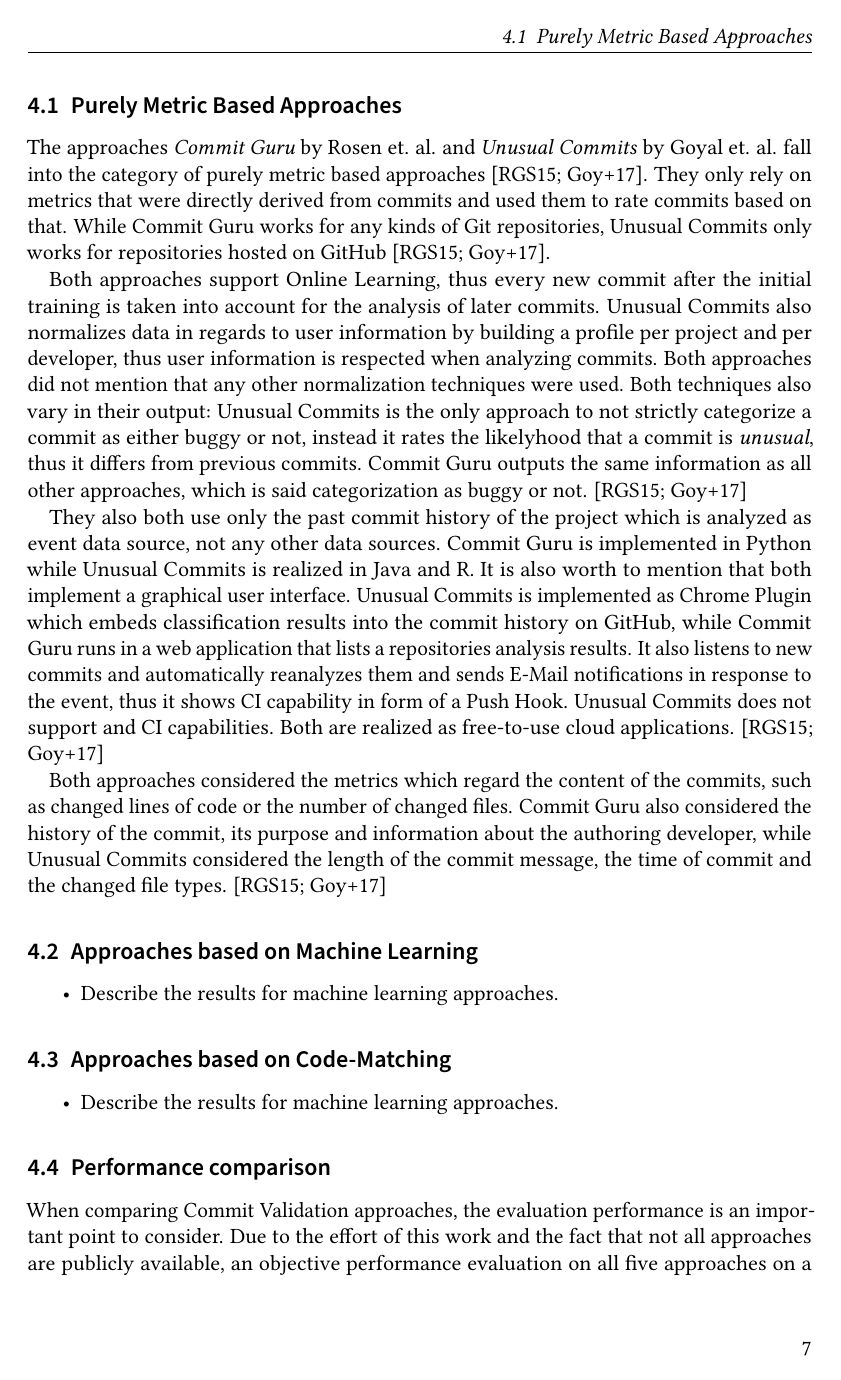
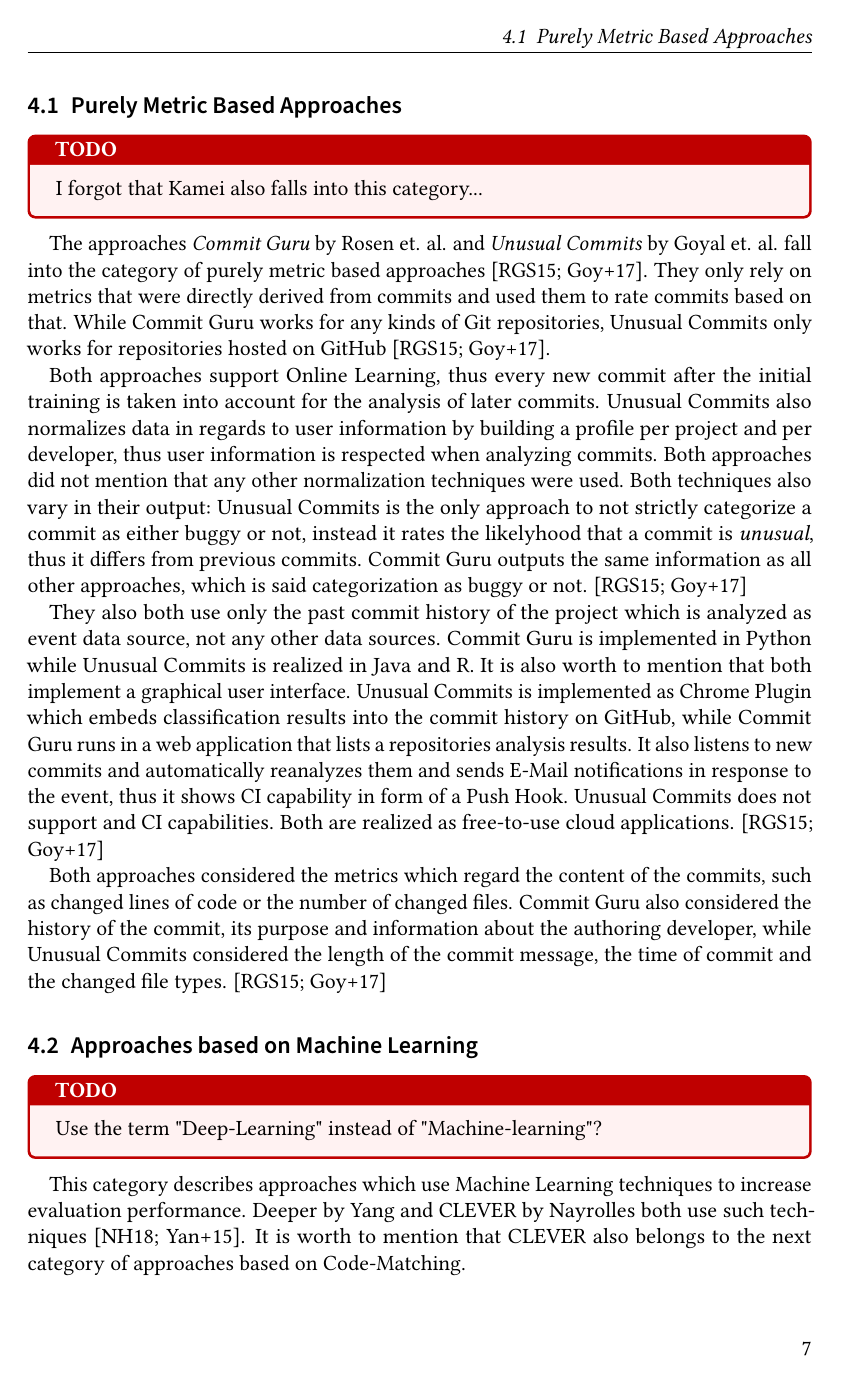
Before and after one commit to lukasbach/commit-validation, LaTeX slides (seminar.tex, which reads sections/content.tex): page 7 of 12 before the commit and page 7 of 13 after it. Compiled offline with pdfLaTeX.

Commit message:
More content for Comparison results

```diff
--- a/sections/content.tex
+++ b/sections/content.tex
@@ -208,6 +208,8 @@ While the previous section has described the comparison schema, the results will
 %TODO use \paragraph{title} per approach
 \subsection{Purely Metric Based Approaches}
 
+\todo{I forgot that Kamei also falls into this category...}
+
 The approaches \textit{Commit Guru} by Rosen et. al. and \textit{Unusual Commits} by Goyal et. al. fall into the category of purely metric based approaches \cite{Rosen2015,Goyal2017}. They only rely on metrics that were directly derived from commits and used them to rate commits based on that. While Commit Guru works for any kinds of Git repositories, Unusual Commits only works for repositories hosted on GitHub \cite{Rosen2015,Goyal2017}.
 
 Both approaches support Online Learning, thus every new commit after the initial training is taken into account for the analysis of later commits.
@@ -226,6 +228,10 @@ Both approaches considered the metrics which regard the content of the commits,
 %\end{itemize}
 
 \subsection{Approaches based on Machine Learning}
-\begin{itemize}
-\item Describe the results for machine learning approaches.
-\end{itemize}
+%\begin{itemize}
+%\item Describe the results for machine learning approaches.
+%\end{itemize}
+
+\todo{Use the term "Deep-Learning" instead of "Machine-learning"?}
+
+This category describes approaches which use Machine Learning techniques to increase evaluation performance. Deeper by Yang and CLEVER by Nayrolles both use such techniques \cite{Nayrolles2018, Yang2015}. It is worth to mention that CLEVER also belongs to the next category of approaches based on Code-Matching.
```
Also changed, not shown: sections/content.tex (10 more changed lines).
